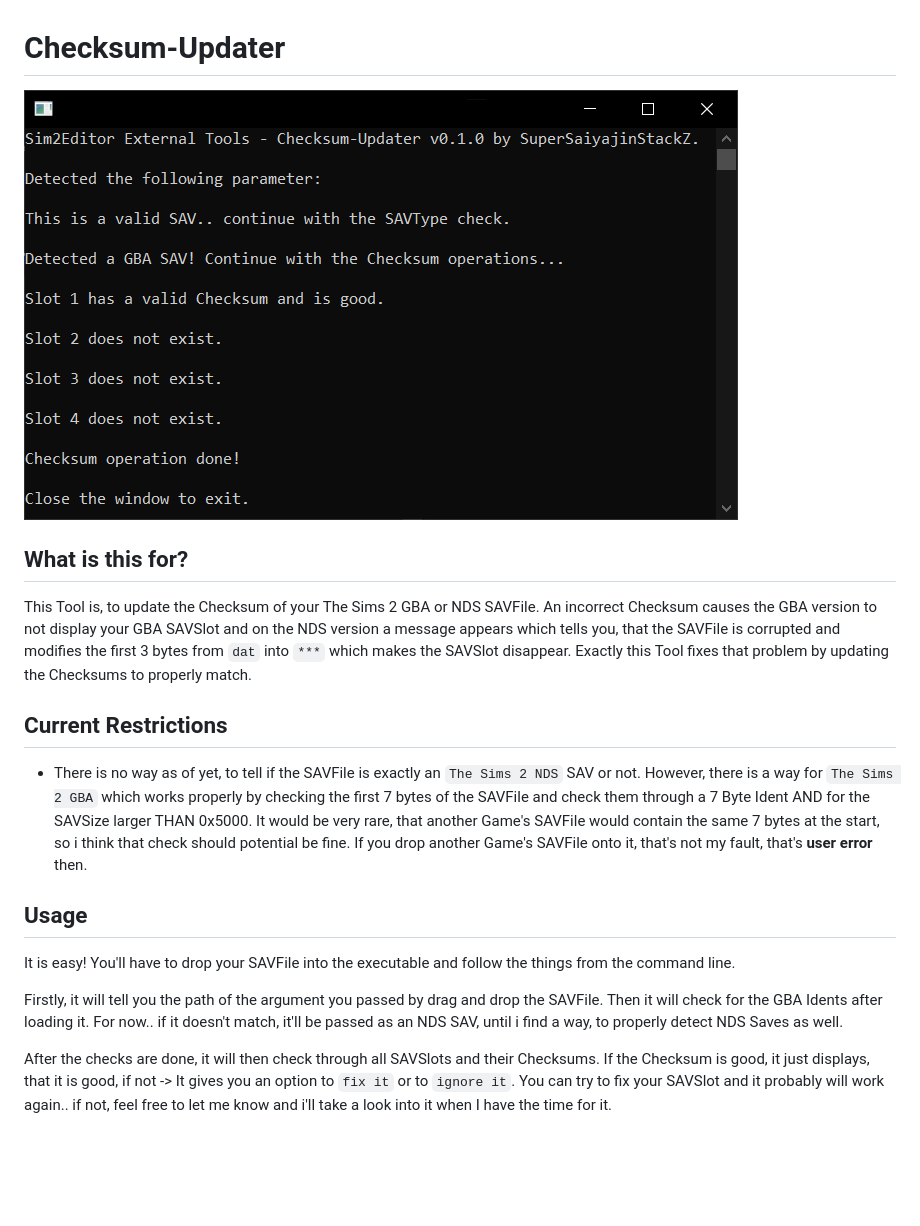
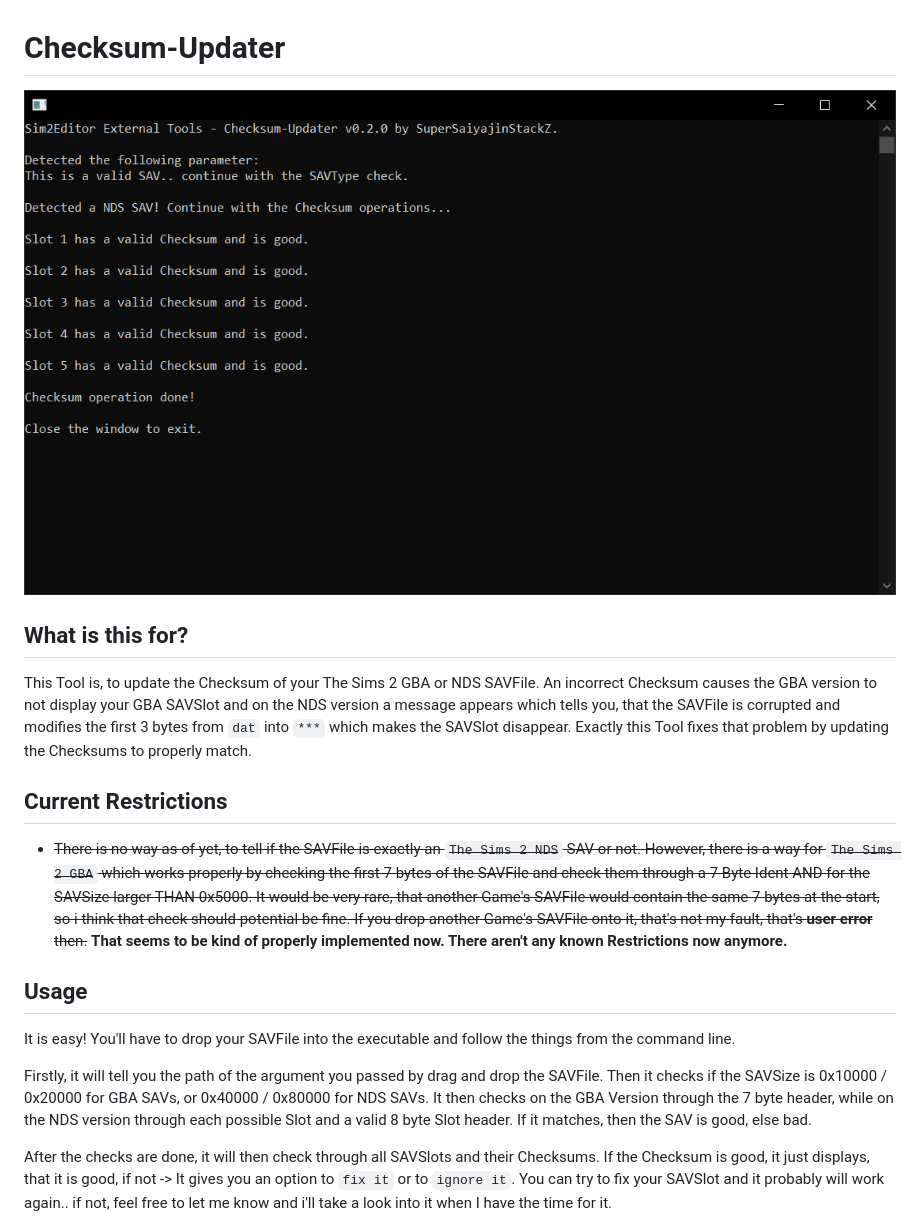
Before and after one commit to Universal-Team/Sim2Editor, a Markdown page: Checksum-Updater/README.md, the part around the change. Rendered like a GitHub page; pictures changed too: Checksum-Updater/Screenshot.png; blank space fills up the shorter version.

```diff
--- a/Checksum-Updater/README.md
+++ b/Checksum-Updater/README.md
@@ -6,12 +6,12 @@
 This Tool is, to update the Checksum of your The Sims 2 GBA or NDS SAVFile. An incorrect Checksum causes the GBA version to not display your GBA SAVSlot and on the NDS version a message appears which tells you, that the SAVFile is corrupted and modifies the first 3 bytes from `dat` into `***` which makes the SAVSlot disappear. Exactly this Tool fixes that problem by updating the Checksums to properly match.
 
 ## Current Restrictions
-- There is no way as of yet, to tell if the SAVFile is exactly an `The Sims 2 NDS` SAV or not. However, there is a way for `The Sims 2 GBA` which works properly by checking the first 7 bytes of the SAVFile and check them through a 7 Byte Ident AND for the SAVSize larger THAN 0x5000. It would be very rare, that another Game's SAVFile would contain the same 7 bytes at the start, so i think that check should potential be fine. If you drop another Game's SAVFile onto it, that's not my fault, that's **user error** then.
+- ~~There is no way as of yet, to tell if the SAVFile is exactly an `The Sims 2 NDS` SAV or not. However, there is a way for `The Sims 2 GBA` which works properly by checking the first 7 bytes of the SAVFile and check them through a 7 Byte Ident AND for the SAVSize larger THAN 0x5000. It would be very rare, that another Game's SAVFile would contain the same 7 bytes at the start, so i think that check should potential be fine. If you drop another Game's SAVFile onto it, that's not my fault, that's **user error** then.~~ **That seems to be kind of properly implemented now. There aren't any known Restrictions now anymore.**
 
 ## Usage
 It is easy! You'll have to drop your SAVFile into the executable and follow the things from the command line.
 
-Firstly, it will tell you the path of the argument you passed by drag and drop the SAVFile. Then it will check for the GBA Idents after loading it. For now.. if it doesn't match, it'll be passed as an NDS SAV, until i find a way, to properly detect NDS Saves as well.
+Firstly, it will tell you the path of the argument you passed by drag and drop the SAVFile. Then it checks if the SAVSize is 0x10000 / 0x20000 for GBA SAVs, or 0x40000 / 0x80000 for NDS SAVs. It then checks on the GBA Version through the 7 byte header, while on the NDS version through each possible Slot and a valid 8 byte Slot header. If it matches, then the SAV is good, else bad.
 
 After the checks are done, it will then check through all SAVSlots and their Checksums. If the Checksum is good, it just displays, that it is good, if not -> It gives you an option to `fix it` or to `ignore it`. You can try to fix your SAVSlot and it probably will work again.. if not, feel free to let me know and i'll take a look into it when I have the time for it.
 
```
Also changed, not shown: LSSD/Screenshot.png, NDSSlotFixer/Screenshot.png, 10 other files.
